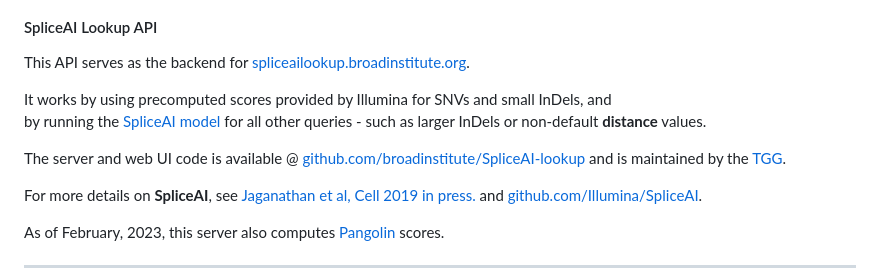
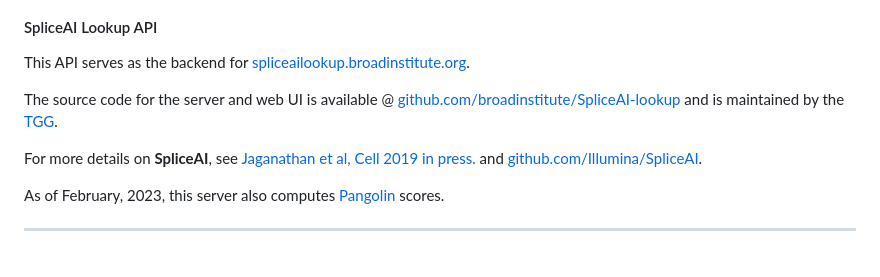
Before and after one commit to broadinstitute/SpliceAI-lookup, a Markdown page: README.md, the part around the change. Rendered like a GitHub page; blank space fills up the shorter version.

```diff
--- a/README.md
+++ b/README.md
@@ -3,10 +3,7 @@
 
 This API serves as the backend for [spliceailookup.broadinstitute.org](http://spliceailookup.broadinstitute.org).
 
-It works by using precomputed scores provided by Illumina for SNVs and small InDels, and
-by running the [SpliceAI model](https://github.com/Illumina/SpliceAI) for all other queries - such as larger InDels or non-default **distance** values.
-
-The server and web UI code is available @ [github.com/broadinstitute/SpliceAI-lookup](https://github.com/broadinstitute/SpliceAI-lookup) and is maintained by the [TGG](https://the-tgg.org/).
+The source code for the server and web UI is available @ [github.com/broadinstitute/SpliceAI-lookup](https://github.com/broadinstitute/SpliceAI-lookup) and is maintained by the [TGG](https://the-tgg.org/).
 
 For more details on **SpliceAI**, see [Jaganathan et al, Cell 2019 in press.](https://doi.org/10.1016/j.cell.2018.12.015) and [github.com/Illumina/SpliceAI](https://github.com/Illumina/SpliceAI).
 
```
